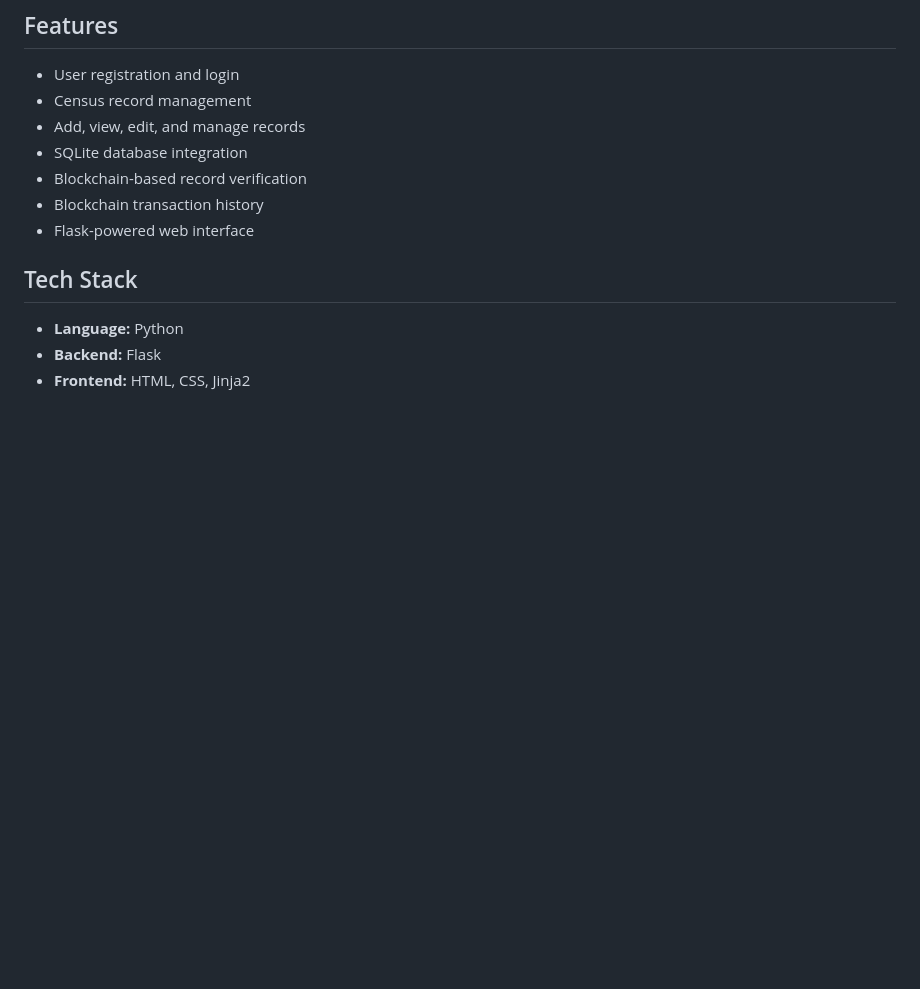
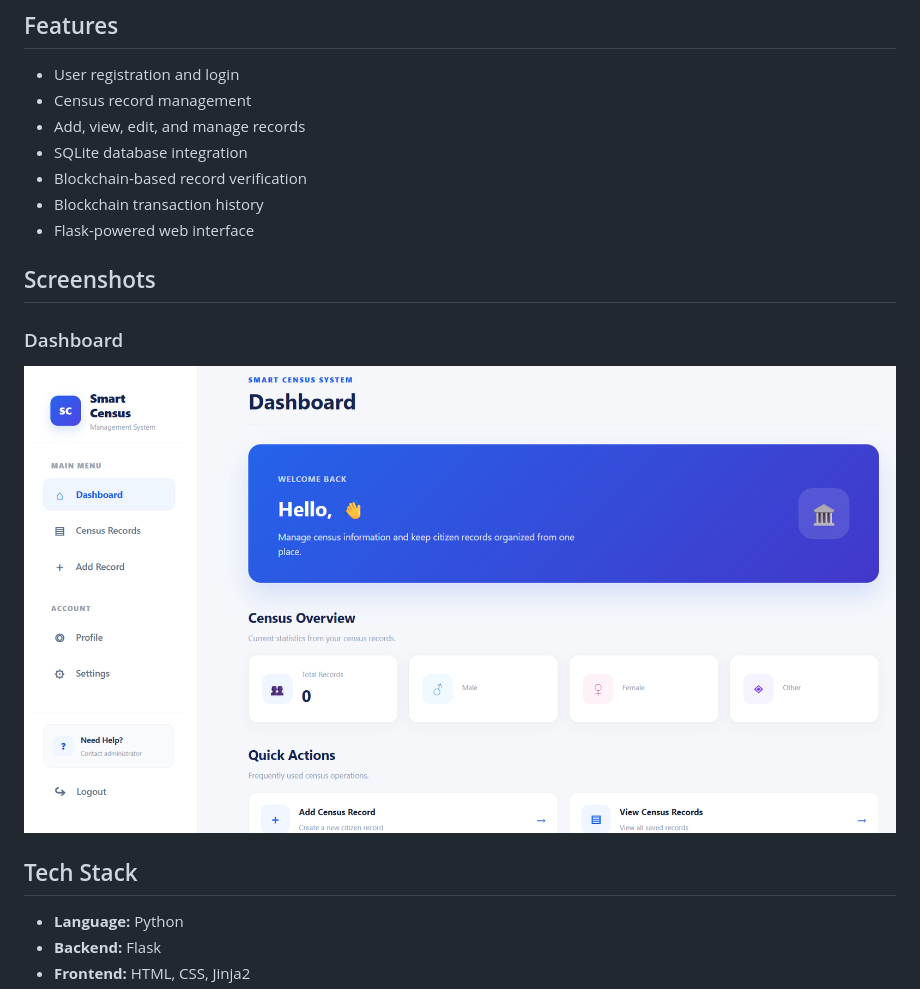
Before and after one commit to RiyaTyagi07/smart-census-management-system, a Markdown page: README.md, the part around the change. GitHub-like rendering; pictures changed too: screenshots/smart census dashboard.png.png (added); blank space fills up the shorter version.

Commit message:
Add project dashboard screenshot

```diff
--- a/README.md
+++ b/README.md
@@ -11,6 +11,12 @@ A Python-based web application designed to manage census records with blockchain
 - Blockchain-based record verification
 - Blockchain transaction history
 - Flask-powered web interface
+
+## Screenshots
+
+### Dashboard
+![Smart Census Dashboard](screenshots/smart%20census%20dashboard.png.png)
+
 
 ## Tech Stack
 
```
